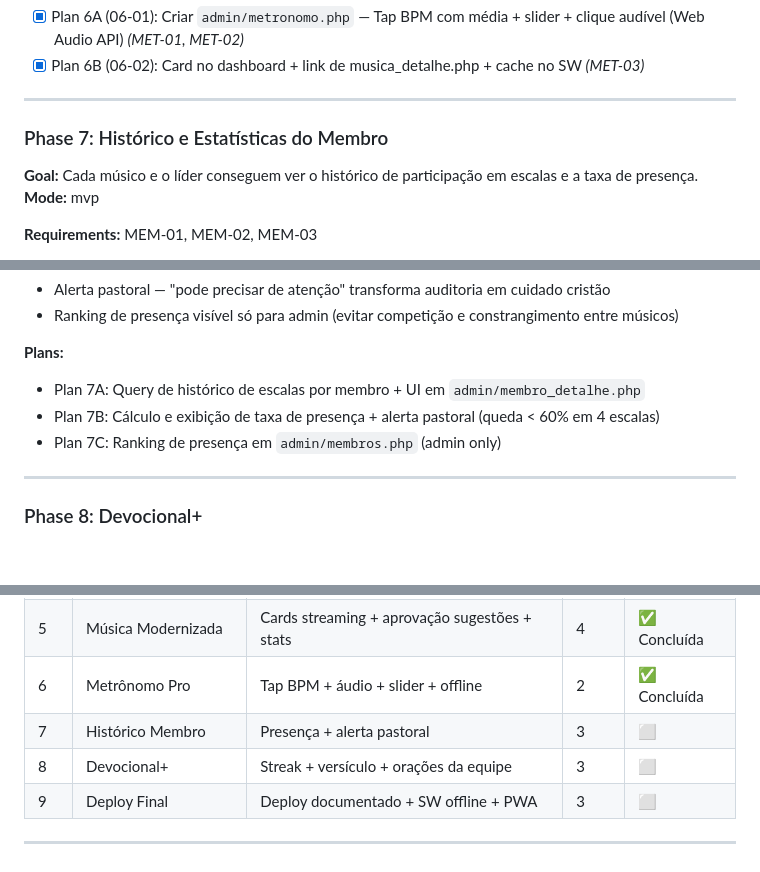
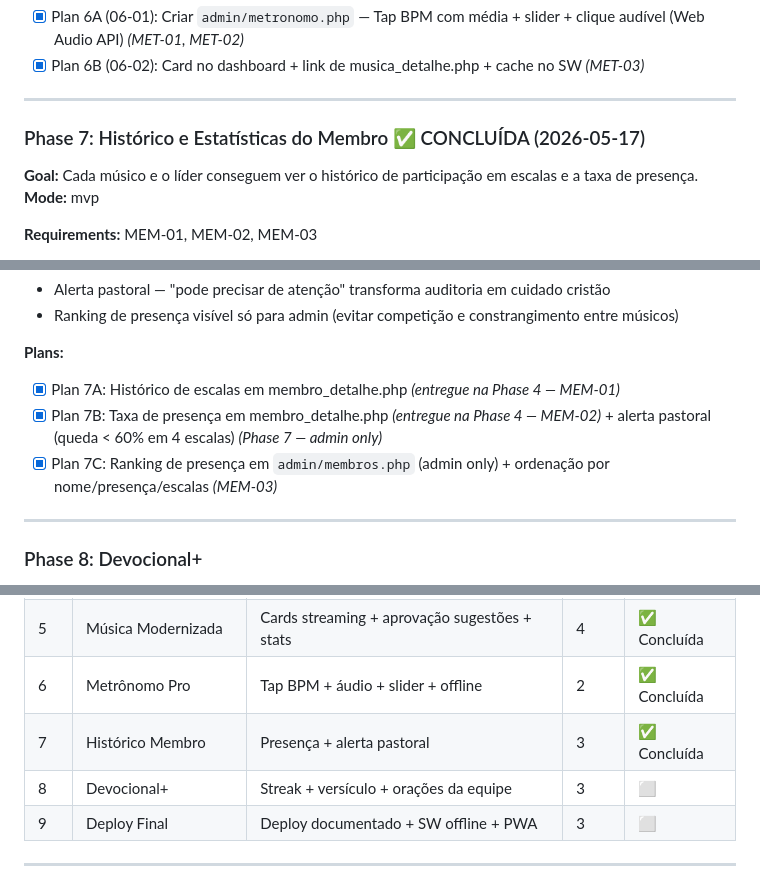
Before and after one commit to diegovilelaengenharia/applouvor, a Markdown page: .planning/ROADMAP.md, 3 parts joined by grey strips. Drawn GitHub-style; blank space fills up the shorter version.

```diff
--- a/.planning/ROADMAP.md
+++ b/.planning/ROADMAP.md
@@ -185,7 +185,7 @@ Plans:
 
 ---
 
-### Phase 7: Histórico e Estatísticas do Membro
+### Phase 7: Histórico e Estatísticas do Membro ✅ CONCLUÍDA (2026-05-17)
 **Goal:** Cada músico e o líder conseguem ver o histórico de participação em escalas e a taxa de presença.
 **Mode:** mvp
 
@@ -202,9 +202,9 @@ Plans:
 - Ranking de presença visível só para admin (evitar competição e constrangimento entre músicos)
 
 **Plans:**
-- Plan 7A: Query de histórico de escalas por membro + UI em `admin/membro_detalhe.php`
-- Plan 7B: Cálculo e exibição de taxa de presença + alerta pastoral (queda < 60% em 4 escalas)
-- Plan 7C: Ranking de presença em `admin/membros.php` (admin only)
+- [x] Plan 7A: Histórico de escalas em membro_detalhe.php *(entregue na Phase 4 — MEM-01)*
+- [x] Plan 7B: Taxa de presença em membro_detalhe.php *(entregue na Phase 4 — MEM-02)* + alerta pastoral (queda < 60% em 4 escalas) *(Phase 7 — admin only)*
+- [x] Plan 7C: Ranking de presença em `admin/membros.php` (admin only) + ordenação por nome/presença/escalas *(MEM-03)*
 
 ---
 
@@ -281,7 +281,7 @@ Phase 9 (Deploy) → todas as fases anteriores
 | 4 | Registrar Faltas | Ausente vs justificado + pastoral | 3 | ✅ Concluída |
 | 5 | Música Modernizada | Cards streaming + aprovação sugestões + stats | 4 | ✅ Concluída |
 | 6 | Metrônomo Pro | Tap BPM + áudio + slider + offline | 2 | ✅ Concluída |
-| 7 | Histórico Membro | Presença + alerta pastoral | 3 | ⬜ |
+| 7 | Histórico Membro | Presença + alerta pastoral | 3 | ✅ Concluída |
 | 8 | Devocional+ | Streak + versículo + orações da equipe | 3 | ⬜ |
 | 9 | Deploy Final | Deploy documentado + SW offline + PWA | 3 | ⬜ |
 
```
Also changed, not shown: .planning/STATE.md (+10 -2 lines).
